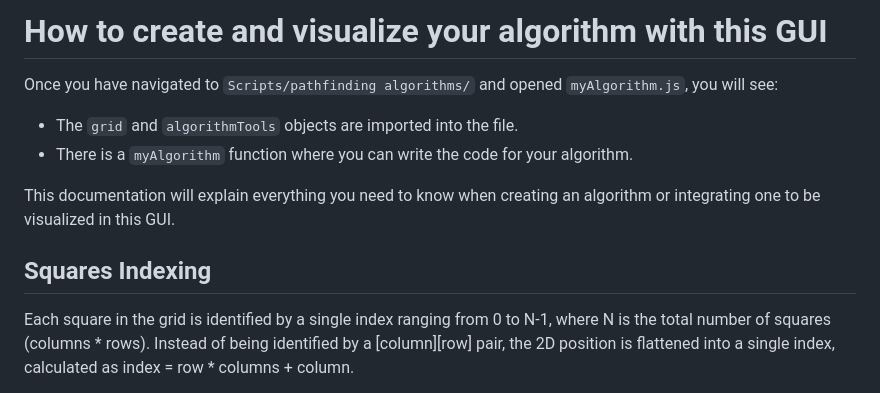
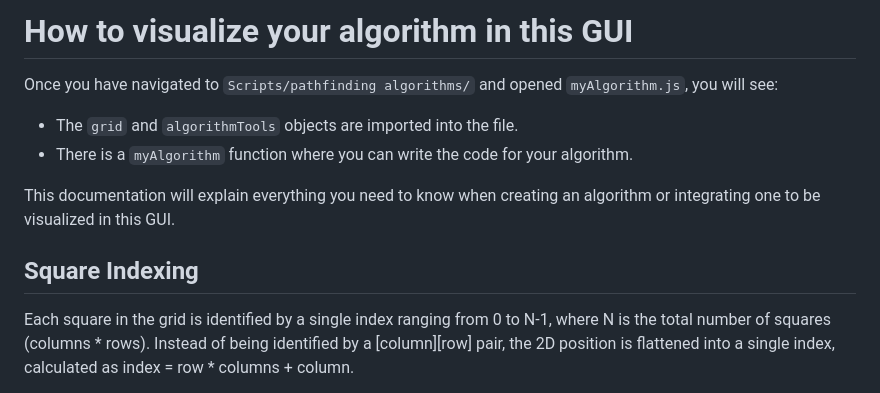
Before and after one commit to Joaquin-E-Serraiti/pathfinding-visualizer, a Markdown page: VISUALIZE_YOUR_ALGORITHM.md, the part around the change. Rendered like a GitHub page.

Commit message:
docs: adjust headlines in VISUALIZE_YOUR_ALGORITHM.md

```diff
--- a/VISUALIZE_YOUR_ALGORITHM.md
+++ b/VISUALIZE_YOUR_ALGORITHM.md
@@ -1,4 +1,4 @@
-# How to create and visualize your algorithm with this GUI
+# How to visualize your algorithm in this GUI
 
 Once you have navigated to `Scripts/pathfinding algorithms/` and opened `myAlgorithm.js`, you will see:
 - The `grid` and `algorithmTools` objects are imported into the file.
@@ -6,7 +6,7 @@ Once you have navigated to `Scripts/pathfinding algorithms/` and opened `myAlgor
 
 This documentation will explain everything you need to know when creating an algorithm or integrating one to be visualized in this GUI.
 
-## Squares Indexing
+## Square Indexing
 
 Each square in the grid is identified by a single index ranging from 0 to N-1, where N is the total number of squares (columns * rows). Instead of being identified by a [column][row] pair, the 2D position is flattened into a single index, calculated as index = row * columns + column.
 
```
